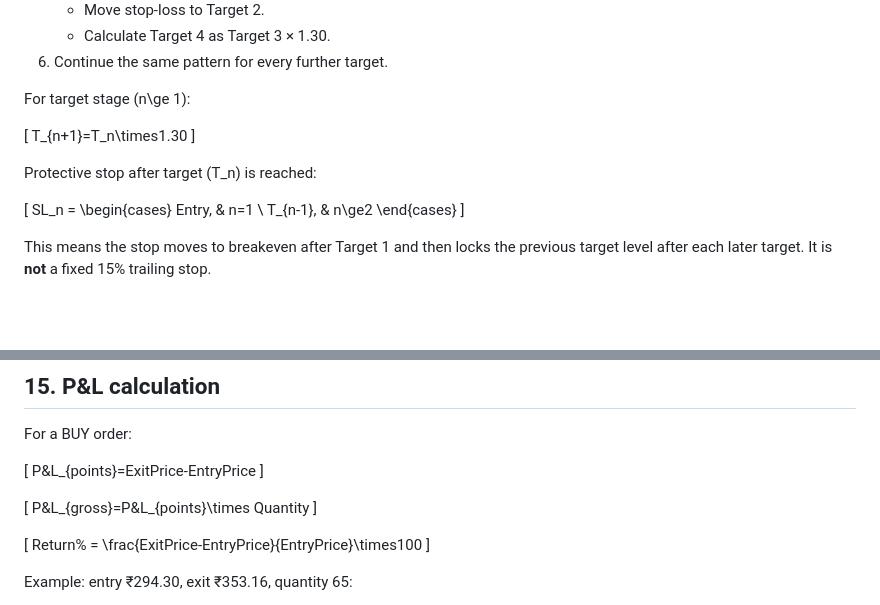
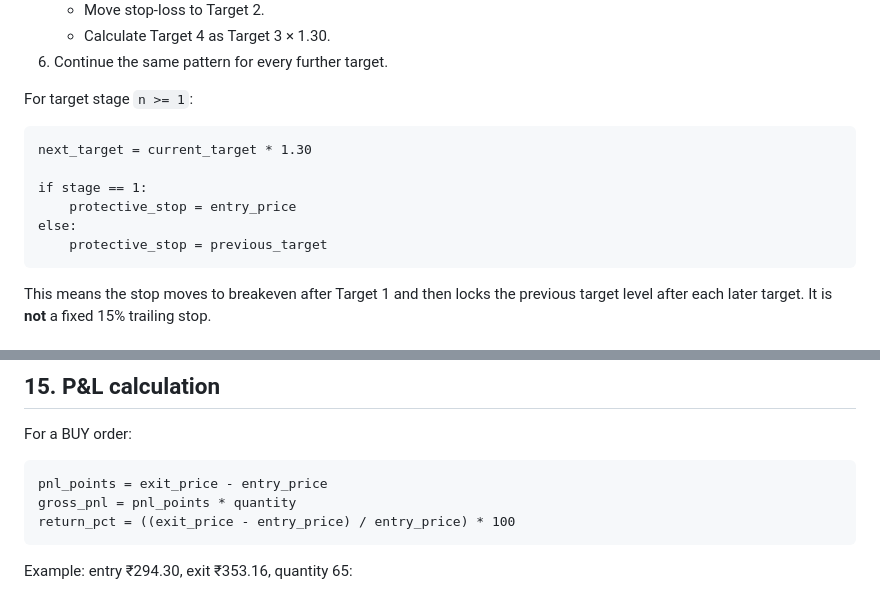
Before and after one commit to 7b809/t_feed_v1, a Markdown page: docs/STRATEGY_AND_ORDER_EXECUTION_GUIDE.md, 2 parts joined by grey strips. Drawn GitHub-style; blank space fills up the shorter version.

Commit message:
docs: render ladder and P&L formulas as readable code

````diff
--- a/docs/STRATEGY_AND_ORDER_EXECUTION_GUIDE.md
+++ b/docs/STRATEGY_AND_ORDER_EXECUTION_GUIDE.md
@@ -397,21 +397,16 @@ This ladder applies **only** when the order carries the pinned Early Extreme Rev
    - Calculate Target 4 as Target 3 × 1.30.
 6. Continue the same pattern for every further target.
 
-For target stage (n\ge 1):
+For target stage `n >= 1`:
 
-[
-T_{n+1}=T_n\times1.30
-]
+```text
+next_target = current_target * 1.30
 
-Protective stop after target (T_n) is reached:
-
-[
-SL_n =
-\begin{cases}
-Entry, & n=1 \\
-T_{n-1}, & n\ge2
-\end{cases}
-]
+if stage == 1:
+    protective_stop = entry_price
+else:
+    protective_stop = previous_target
+```
 
 This means the stop moves to breakeven after Target 1 and then locks the previous target level after each later target. It is **not** a fixed 15% trailing stop.
 
@@ -533,17 +528,11 @@ The state contains the standard `order` and the separate `post_1130_order`; a co
 
 For a BUY order:
 
-[
-P\&L_{points}=ExitPrice-EntryPrice
-]
-
-[
-P\&L_{gross}=P\&L_{points}\times Quantity
-]
-
-[
-Return\% = \frac{ExitPrice-EntryPrice}{EntryPrice}\times100
-]
+```text
+pnl_points = exit_price - entry_price
+gross_pnl = pnl_points * quantity
+return_pct = ((exit_price - entry_price) / entry_price) * 100
+```
 
 Example: entry ₹294.30, exit ₹353.16, quantity 65:
 
````
